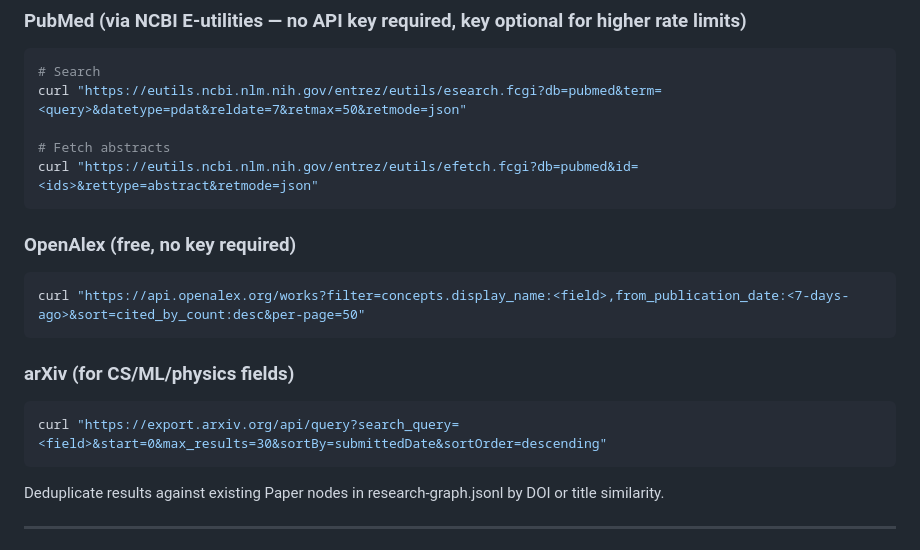
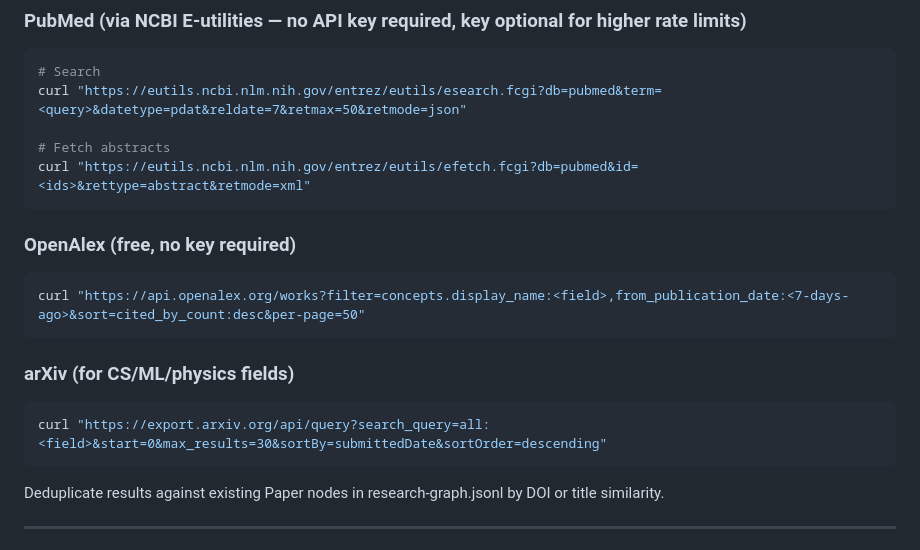
Before and after one commit to TongShan4869/LabOS, a Markdown page: skills/lab-field-trend/script.md, the part around the change. Rendered like a GitHub page.

Commit message:
fix: pressure test bug fixes
- PubMed efetch: retmode=xml (not json) + XML parser required
- arXiv query: use 'all:' prefix for correct syntax
- lab-biostat: pingouin columns are p_val/cohen_d (underscores not hyphens)
- Python biostat stack: scipy/statsmodels/pingouin/matplotlib confirmed working
- R and pandoc: optional deps, documented as fallbacks

````diff
--- a/skills/lab-field-trend/script.md
+++ b/skills/lab-field-trend/script.md
@@ -42,7 +42,7 @@ neural coupling AND speech AND 2025[DP]
 curl "https://eutils.ncbi.nlm.nih.gov/entrez/eutils/esearch.fcgi?db=pubmed&term=<query>&datetype=pdat&reldate=7&retmax=50&retmode=json"
 
 # Fetch abstracts
-curl "https://eutils.ncbi.nlm.nih.gov/entrez/eutils/efetch.fcgi?db=pubmed&id=<ids>&rettype=abstract&retmode=json"
+curl "https://eutils.ncbi.nlm.nih.gov/entrez/eutils/efetch.fcgi?db=pubmed&id=<ids>&rettype=abstract&retmode=xml"
 ```
 
 ### OpenAlex (free, no key required)
@@ -54,7 +54,7 @@ curl "https://api.openalex.org/works?filter=concepts.display_name:<field>,from_p
 ### arXiv (for CS/ML/physics fields)
 
 ```bash
-curl "https://export.arxiv.org/api/query?search_query=<field>&start=0&max_results=30&sortBy=submittedDate&sortOrder=descending"
+curl "https://export.arxiv.org/api/query?search_query=all:<field>&start=0&max_results=30&sortBy=submittedDate&sortOrder=descending"
 ```
 
 Deduplicate results against existing Paper nodes in research-graph.jsonl by DOI or title similarity.
````
